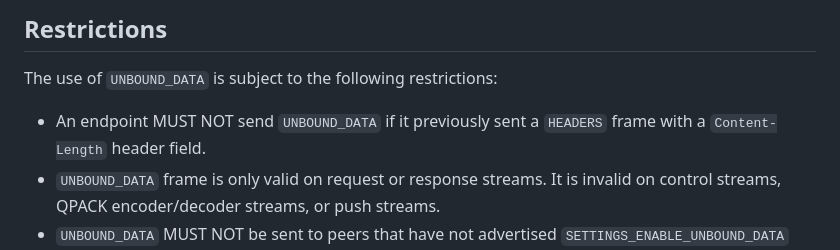
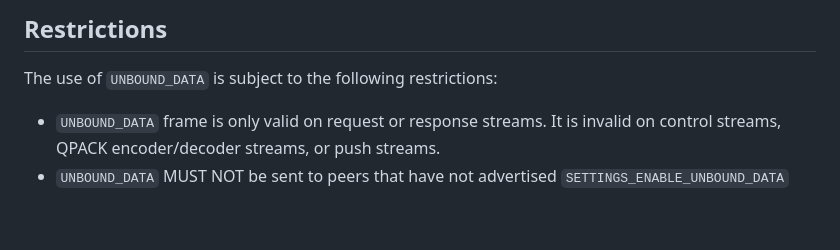
Before and after one commit to yaroslavros/draft-httpbis-h3-unbound-data, a Markdown page: draft-rosomakho-httpbis-h3-unbound-data.md, the part around the change. Drawn GitHub-style; blank space fills up the shorter version.

Commit message:
other suggestion

```diff
--- a/draft-rosomakho-httpbis-h3-unbound-data.md
+++ b/draft-rosomakho-httpbis-h3-unbound-data.md
@@ -108,7 +108,6 @@ Upon receiving an `UNBOUND_DATA` frame on a request or response stream, the rece
 
 The use of `UNBOUND_DATA` is subject to the following restrictions:
 
-- An endpoint MUST NOT send `UNBOUND_DATA` if it previously sent a `HEADERS` frame with a `Content-Length` header field.
 - `UNBOUND_DATA` frame is only valid on request or response streams. It is invalid on control streams, QPACK encoder/decoder streams, or push streams.
 - `UNBOUND_DATA` MUST NOT be sent to peers that have not advertised `SETTINGS_ENABLE_UNBOUND_DATA` with a value of 1.
 
```
